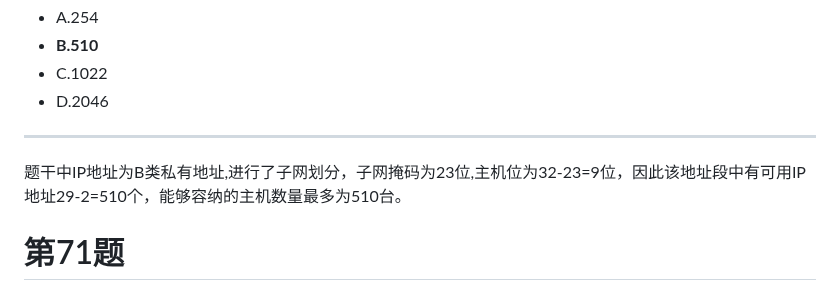
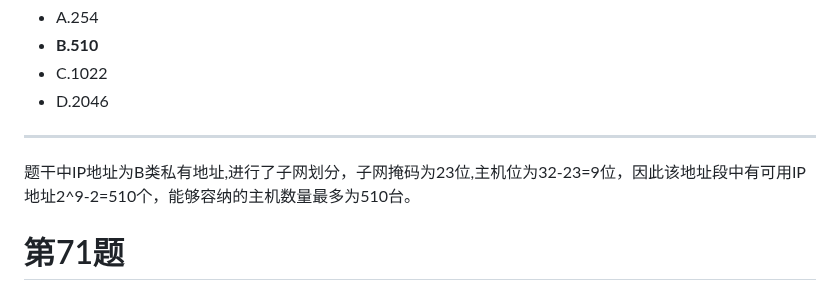
Before and after one commit to xiaolidan00/ruankao-question, a Markdown page: choice/2021.md, the part around the change. Rendered like a GitHub page.

Commit message:
fix 优化格式

```diff
--- a/choice/2021.md
+++ b/choice/2021.md
@@ -1178,7 +1178,7 @@ IP数据报文是网络层报文，IPSec是加强网络层报文安全的加密
 
 ------
 
-题干中IP地址为B类私有地址,进行了子网划分，子网掩码为23位,主机位为32-23=9位，因此该地址段中有可用IP地址29-2=510个，能够容纳的主机数量最多为510台。
+题干中IP地址为B类私有地址,进行了子网划分，子网掩码为23位,主机位为32-23=9位，因此该地址段中有可用IP地址2^9-2=510个，能够容纳的主机数量最多为510台。
 
 # 第71题
 
```
